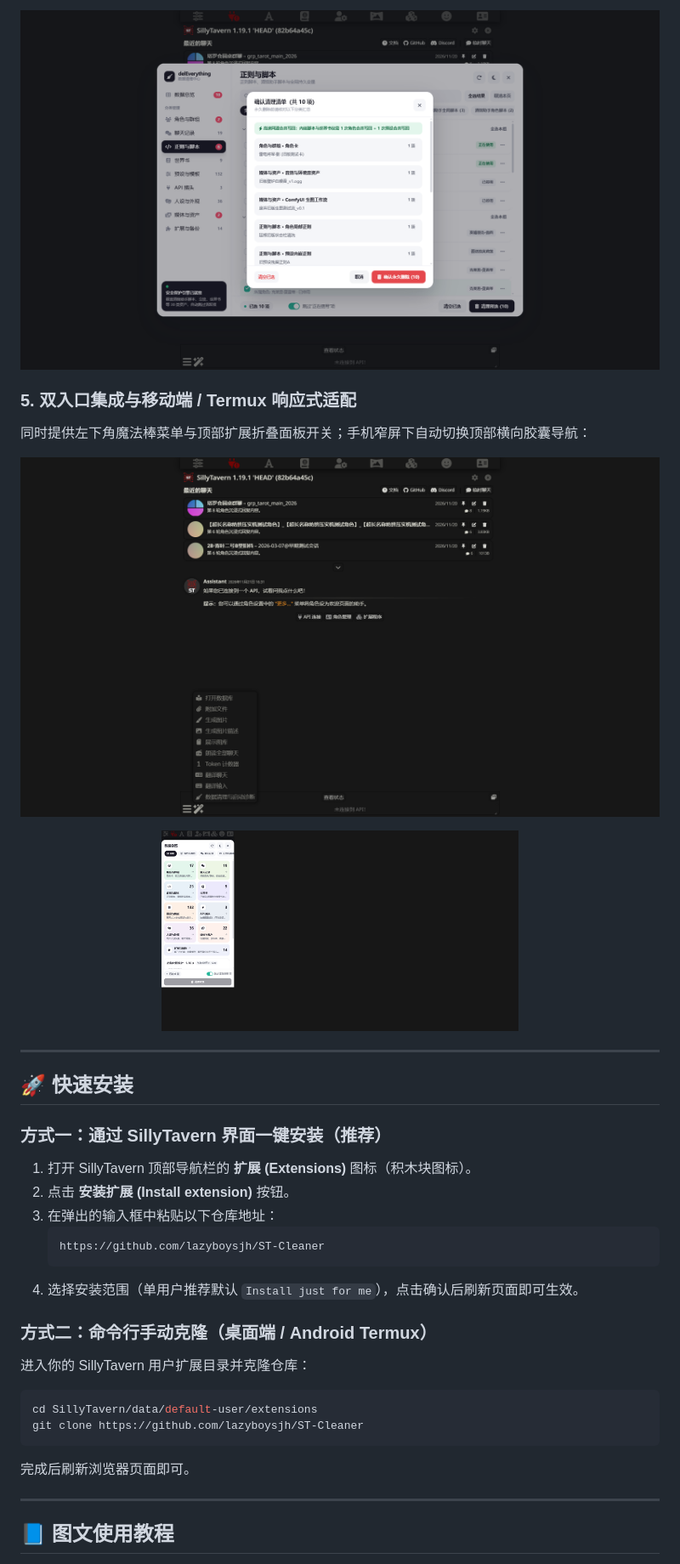
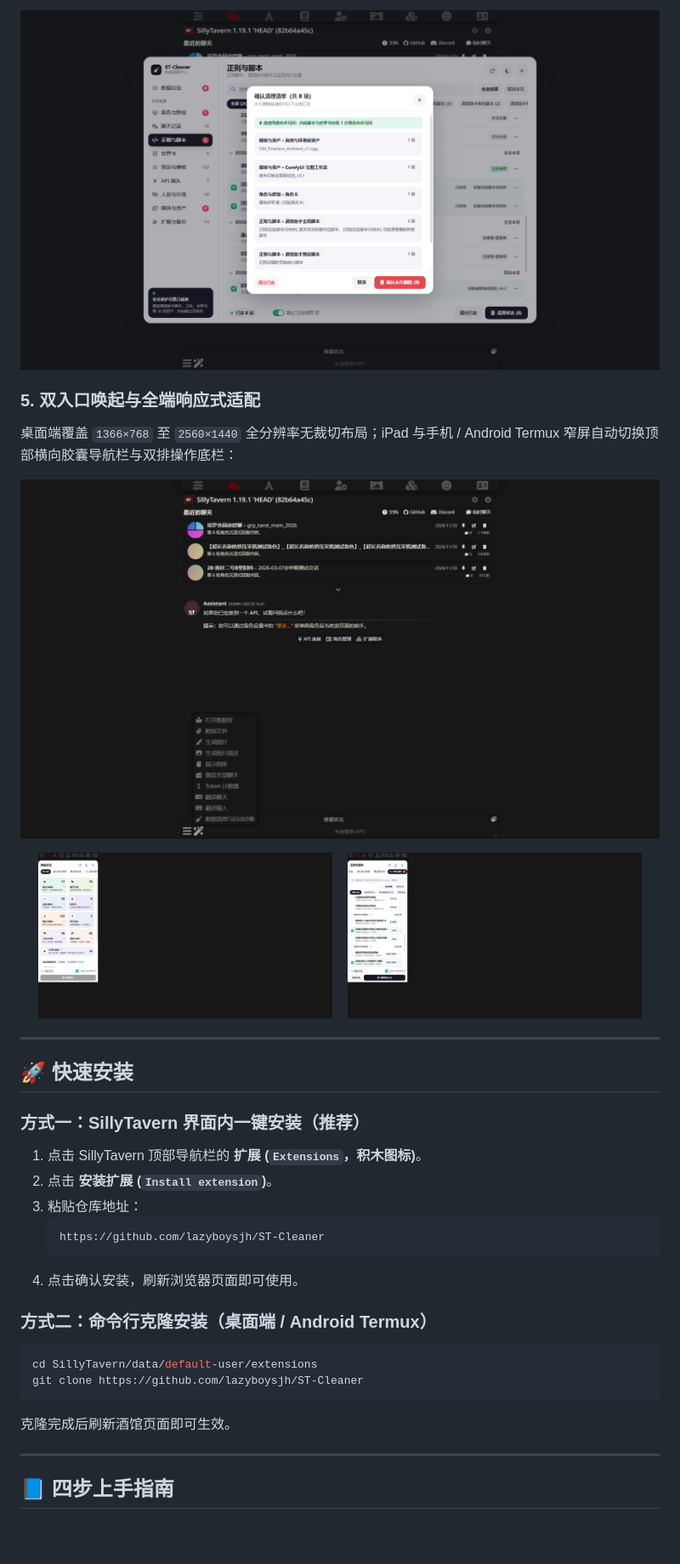
Before and after one commit to lazyboysjh/ST-Cleaner, a Markdown page: README.md, the part around one of its changes. Shown at 85% size. GitHub-like rendering; pictures changed too: docs/screenshots/04-confirm-and-report.png; blank space fills up the shorter version.

````diff
--- a/README.md
+++ b/README.md
@@ -63,4 +56,4 @@
 
-### 5. 双入口集成与移动端 / Termux 响应式适配
-同时提供左下角魔法棒菜单与顶部扩展折叠面板开关；手机窄屏下自动切换顶部横向胶囊导航：
+### 5. 双入口唤起与全端响应式适配
+桌面端覆盖 `1366×768` 至 `2560×1440` 全分辨率无裁切布局；iPad 与手机 / Android Termux 窄屏自动切换顶部横向胶囊导航栏与双排操作底栏：
 
@@ -68,34 +61,34 @@
 
 <div align="center">
-  <img src="./docs/screenshots/05-mobile-responsive.png" width="420" alt="移动端响应式布局" />
+  <img src="./docs/screenshots/05-mobile-responsive.png" width="46%" alt="移动端数据总览" />
+  &nbsp;&nbsp;
+  <img src="./docs/screenshots/09-mobile-workspace.png" width="46%" alt="移动端分类清理列表" />
 </div>
 
 ---
 
 ## 🚀 快速安装
 
-### 方式一：通过 SillyTavern 界面一键安装（推荐）
+### 方式一：SillyTavern 界面内一键安装（推荐）
 
-1. 打开 SillyTavern 顶部导航栏的 **扩展 (Extensions)** 图标（积木块图标）。
-2. 点击 **安装扩展 (Install extension)** 按钮。
-3. 在弹出的输入框中粘贴以下仓库地址：
+1. 点击 SillyTavern 顶部导航栏的 **扩展 (`Extensions`，积木图标)**。
+2. 点击 **安装扩展 (`Install extension`)**。
+3. 粘贴仓库地址：
    ```text
    https://github.com/lazyboysjh/ST-Cleaner
    ```
-4. 选择安装范围（单用户推荐默认 `Install just for me`），点击确认后刷新页面即可生效。
+4. 点击确认安装，刷新浏览器页面即可使用。
 
-### 方式二：命令行手动克隆（桌面端 / Android Termux）
-
-进入你的 SillyTavern 用户扩展目录并克隆仓库：
+### 方式二：命令行克隆安装（桌面端 / Android Termux）
 
 ```bash
 cd SillyTavern/data/default-user/extensions
 git clone https://github.com/lazyboysjh/ST-Cleaner
 ```
 
-完成后刷新浏览器页面即可。
+克隆完成后刷新酒馆页面即可生效。
 
 ---
 
-## 📘 图文使用教程
+## 📘 四步上手指南
 
````
Also changed, not shown: other parts of README.md (+82 -97 lines), docs/screenshots/02-overview-diagnostics.png, docs/screenshots/03-virtual-list-search.png, docs/screenshots/06-media-assets-workflows.png, docs/screenshots/07-laptop-1366x768.png, docs/screenshots/08-tablet-820x1180.png.
